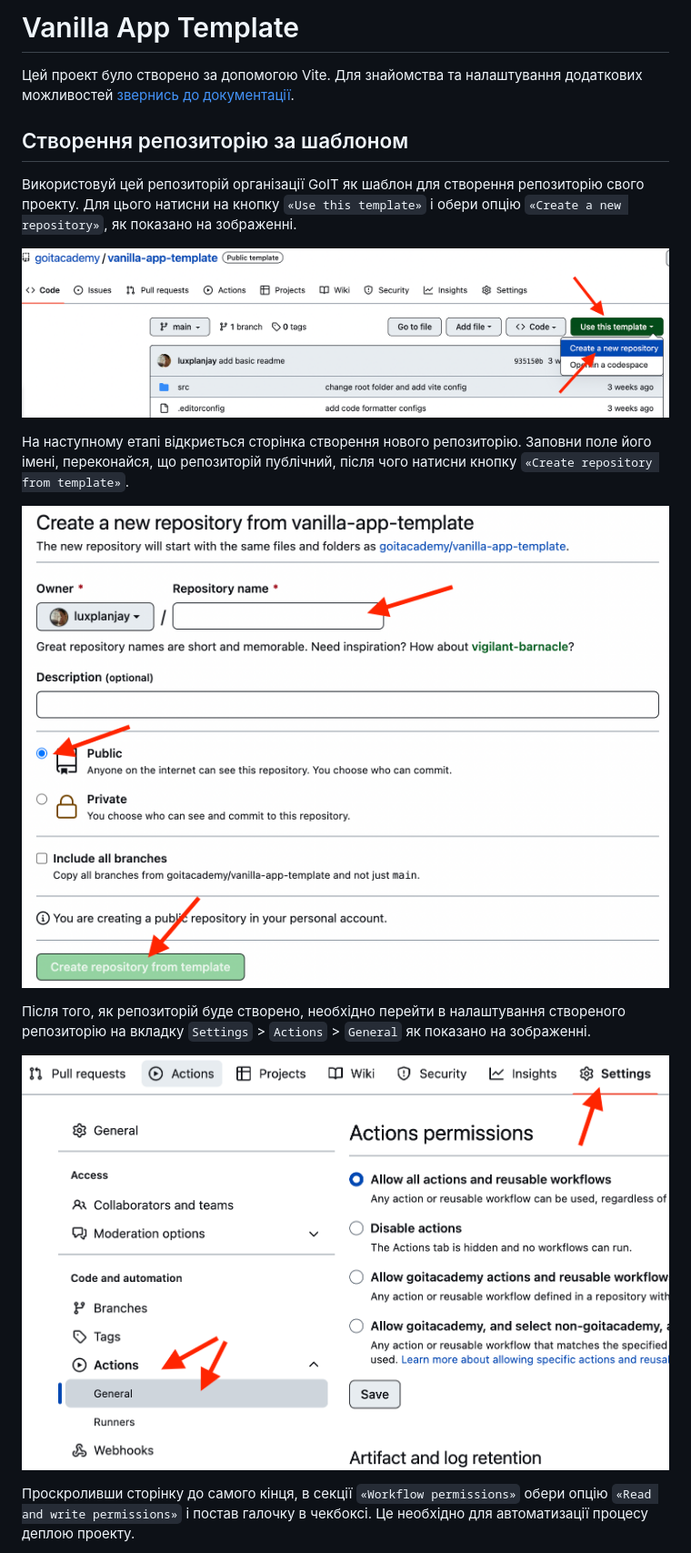
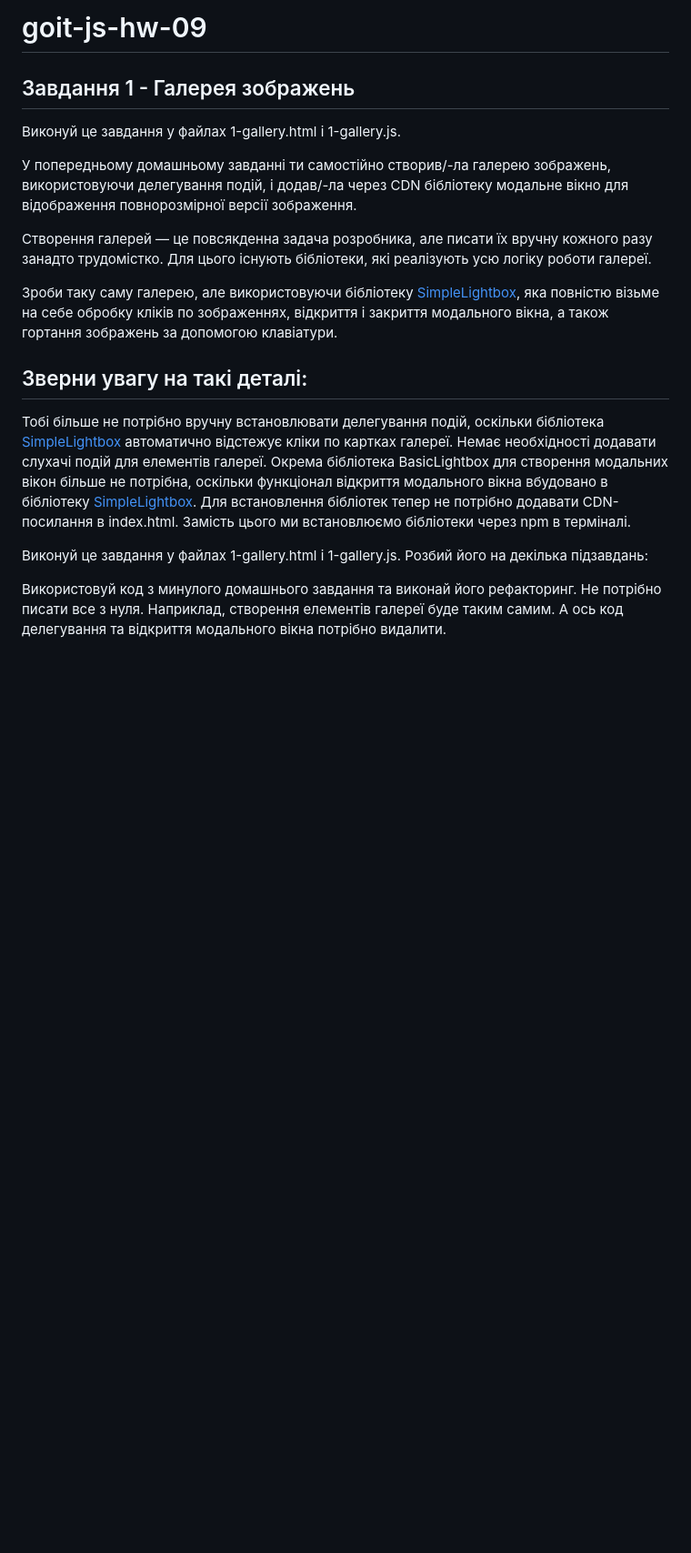
Before and after one commit to and05gt/goit-js-hw-09, a Markdown page: README.md, the part around the change printed below. Shown: that part at 91% size. GitHub-like rendering; blank space fills up the shorter version.

```diff
--- a/README.md
+++ b/README.md
@@ -1,29 +1,37 @@
-# Vanilla App Template
+# goit-js-hw-09
 
-Цей проект було створено за допомогою Vite. Для знайомства та налаштування
-додаткових можливостей [звернись до документації](https://vitejs.dev/).
+## Завдання 1 - Галерея зображень
 
-## Створення репозиторію за шаблоном
+Виконуй це завдання у файлах 1-gallery.html і 1-gallery.js.
 
-Використовуй цей репозиторій організації GoIT як шаблон для створення
-репозиторію свого проекту. Для цього натисни на кнопку `«Use this template»` і
-обери опцію `«Create a new repository»`, як показано на зображенні.
+У попередньому домашньому завданні ти самостійно створив/-ла галерею зображень,
+використовуючи делегування подій, і додав/-ла через CDN бібліотеку модальне
+вікно для відображення повнорозмірної версії зображення.
 
-![Creating repo from a template step 1](./assets/template-step-1.png)
+Створення галерей — це повсякденна задача розробника, але писати їх вручну
+кожного разу занадто трудомістко. Для цього існують бібліотеки, які реалізують
+усю логіку роботи галереї.
 
-На наступному етапі відкриється сторінка створення нового репозиторію. Заповни
-поле його імені, переконайся, що репозиторій публічний, після чого натисни
-кнопку `«Create repository from template»`.
+Зроби таку саму галерею, але використовуючи бібліотеку
+[SimpleLightbox](https://simplelightbox.com/), яка повністю візьме на себе
+обробку кліків по зображеннях, відкриття і закриття модального вікна, а також
+гортання зображень за допомогою клавіатури.
 
-![Creating repo from a template step 2](./assets/template-step-2.png)
+## Зверни увагу на такі деталі:
 
-Після того, як репозиторій буде створено, необхідно перейти в налаштування
-створеного репозиторію на вкладку `Settings` > `Actions` > `General` як показано
-на зображенні.
+Тобі більше не потрібно вручну встановлювати делегування подій, оскільки
+бібліотека [SimpleLightbox](https://simplelightbox.com/) автоматично відстежує
+кліки по картках галереї. Немає необхідності додавати слухачі подій для
+елементів галереї. Окрема бібліотека BasicLightbox для створення модальних вікон
+більше не потрібна, оскільки функціонал відкриття модального вікна вбудовано в
+бібліотеку [SimpleLightbox](https://simplelightbox.com/). Для встановлення
+бібліотек тепер не потрібно додавати CDN-посилання в index.html. Замість цього
+ми встановлюємо бібліотеки через npm в терміналі.
 
-![Settings GitHub Actions permissions step 1](./assets/gh-actions-perm-1.png)
+Виконуй це завдання у файлах 1-gallery.html і 1-gallery.js. Розбий його на
+декілька підзавдань:
 
-Проскроливши сторінку до самого кінця, в секції `«Workflow permissions»` обери
-опцію `«Read and write permissions»` і постав галочку в чекбоксі. Це необхідно
-для автоматизації процесу деплою проекту.
+Використовуй код з минулого домашнього завдання та виконай його рефакторинг. Не
+потрібно писати все з нуля. Наприклад, створення елементів галереї буде таким
+самим. А ось код делегування та відкриття модального вікна потрібно видалити.
 
```
Also changed, not shown: other parts of README.md (+115 -68 lines).
